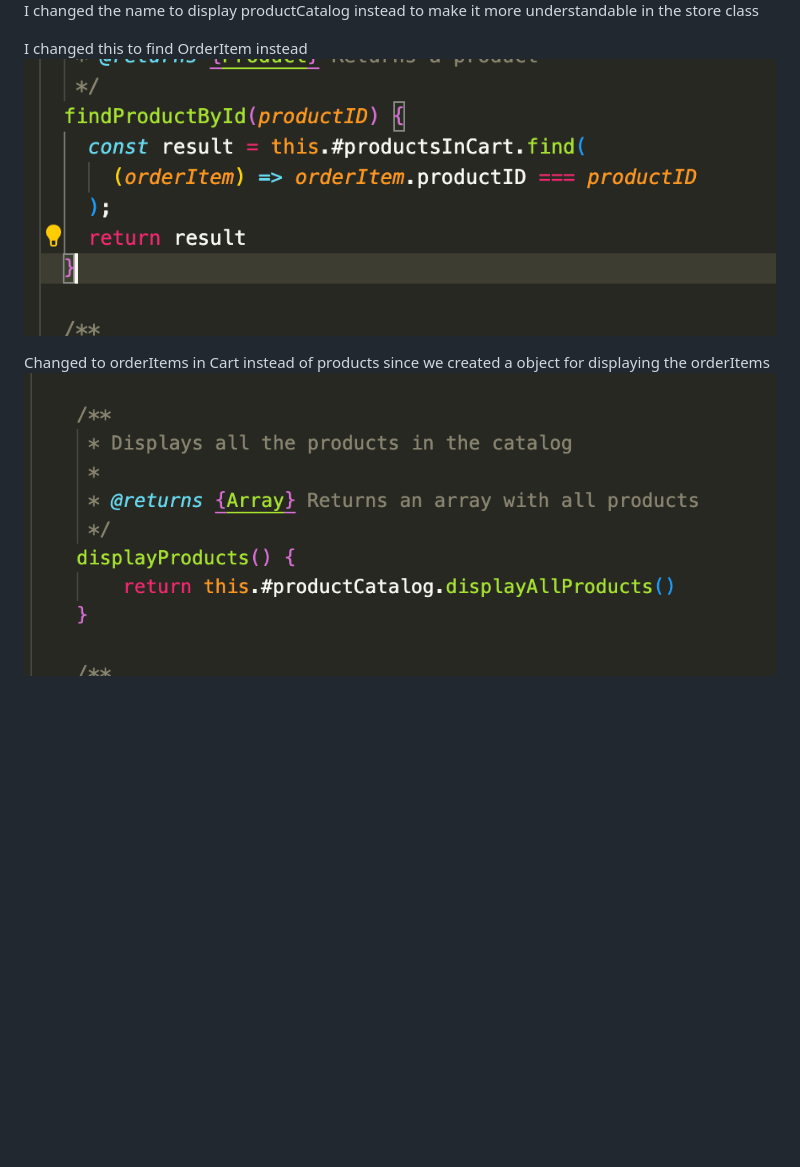
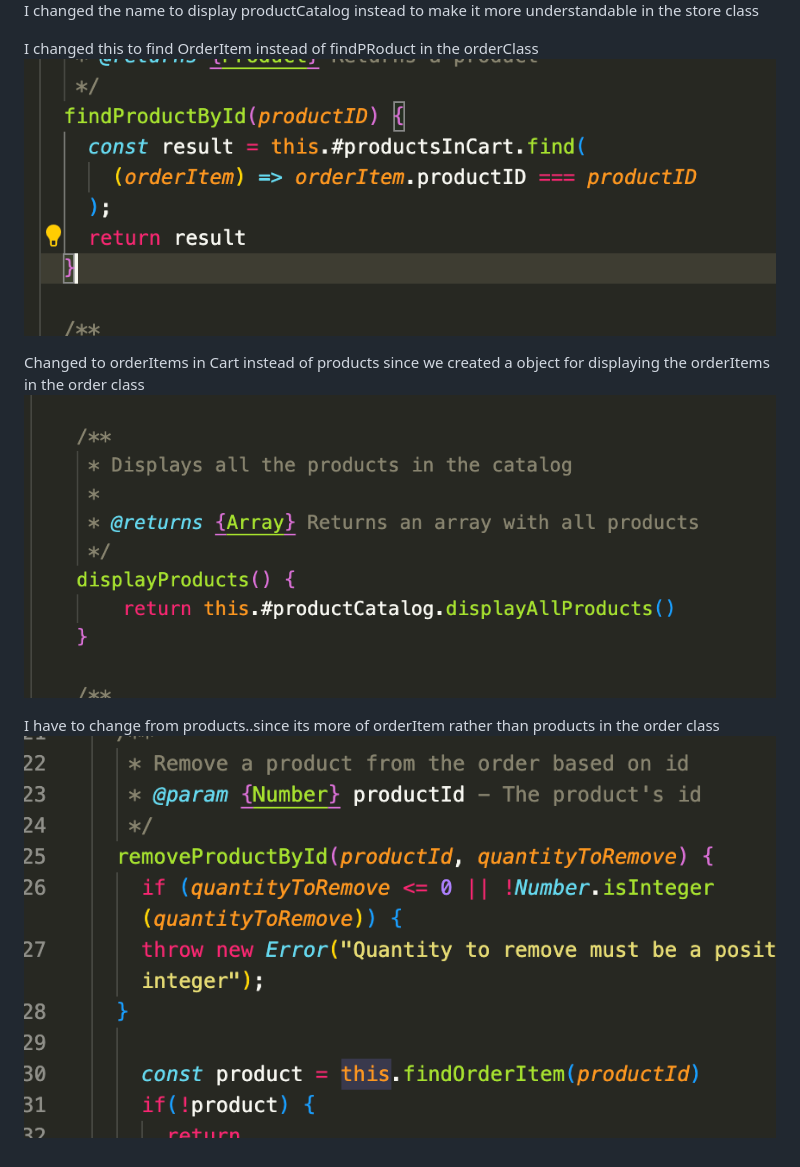
Before and after one commit to fj222wh/L2, a Markdown page: documentation/development.md, the part around the change. Rendered like a GitHub page; pictures changed too: documentation/img/4.png (added); blank space fills up the shorter version.

Commit message:
Change names on variables

```diff
--- a/documentation/development.md
+++ b/documentation/development.md
@@ -20,8 +20,11 @@ T.ex. visste jag inte får prodctcatalog även skapa produkter eller kan de läg
 ![name](/documentation/img/1.png)
 I changed the name to display productCatalog instead to make it more understandable in the store class
 
-I changed this to find OrderItem instead
+I changed this to find OrderItem instead of findPRoduct in the orderClass
 ![name change](/documentation/img/2.png)
 
-Changed to orderItems in Cart instead of products since we created a object for displaying the orderItems
+Changed to orderItems in Cart instead of products since we created a object for displaying the orderItems in the order class
 ![ge](/documentation/img/1.png)
+
+I have to change from products..since its more of orderItem rather than products in the order class
+![change name](/documentation/img/4.png)
```
Also changed, not shown: documentation/img/Screenshot 2025-09-23 at 19.28.21.png (added), documentation/img/Screenshot 2025-09-23 at 19.29.08.png (added), 2 other files.
